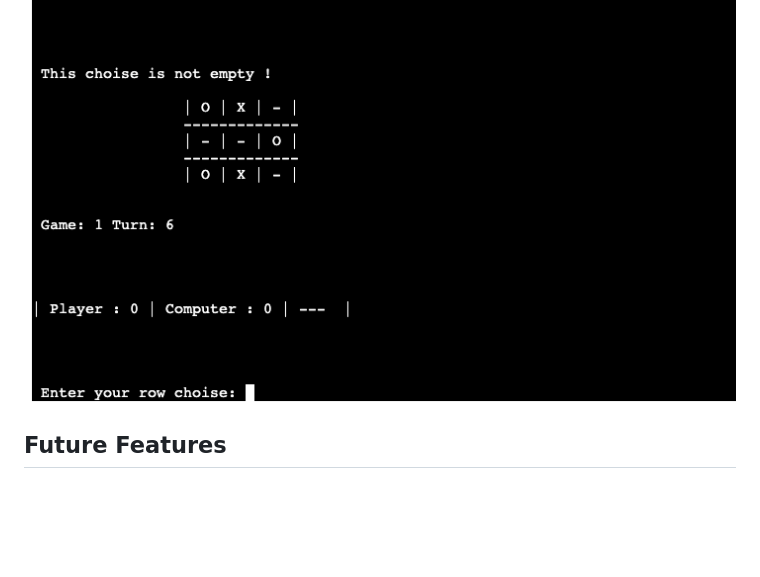
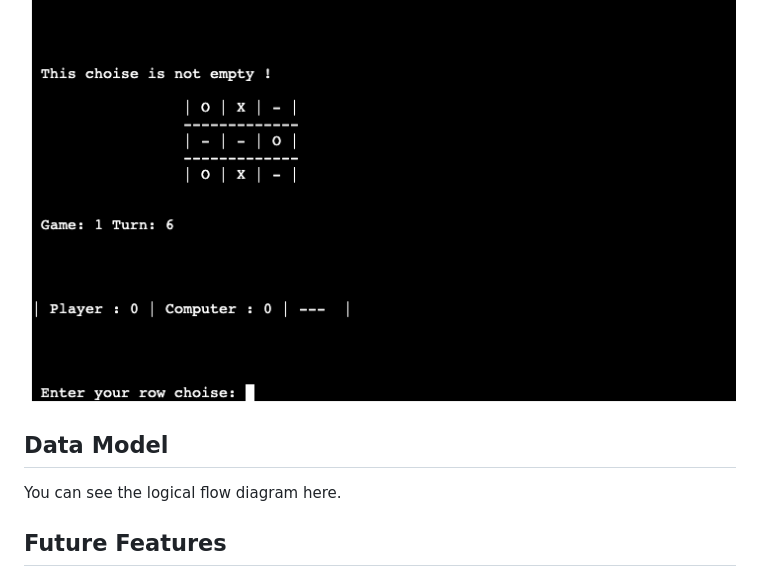
Before and after one commit to mervecoskunn/XOX-Game, a Markdown page: README.md, the part around the change. GitHub-like rendering; blank space fills up the shorter version.

Commit message:
Added data model section on read.me

```diff
--- a/README.md
+++ b/README.md
@@ -60,6 +60,9 @@ If the computer is going to play first, a message is given that the computer wil
 If the player wants to re-select a previously selected location, player will encounter a warning like the one in the picture below.
 
 ![not-empty](images/not-empty.png)
+
+## Data Model
+You can see the logical flow diagram here.
 
 ## Future Features
 
```
